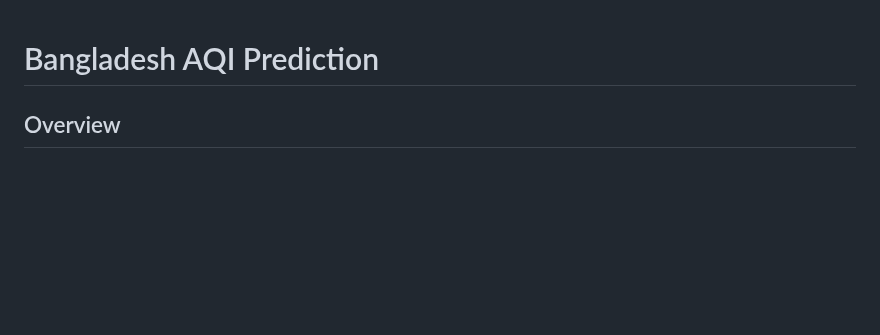
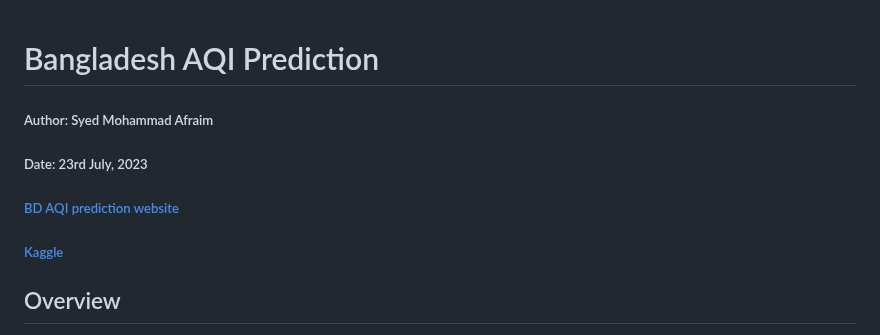
Before and after one commit to Shikamaru77/BD_AQI, a Markdown page: README.md, the part around the change. Rendered like a GitHub page; blank space fills up the shorter version.

```diff
--- a/README.md
+++ b/README.md
@@ -1,4 +1,11 @@
 # Bangladesh AQI Prediction
+
+##### Author: Syed Mohammad Afraim
+
+##### Date: 23rd July, 2023
+
+##### [BD AQI prediction website](https://bd-aqi.onrender.com/predict)
+##### [Kaggle](https://www.kaggle.com/code/syedmohammadafraim2/bangladesh-aqi-prediction)
 
 ## Overview
 
```
